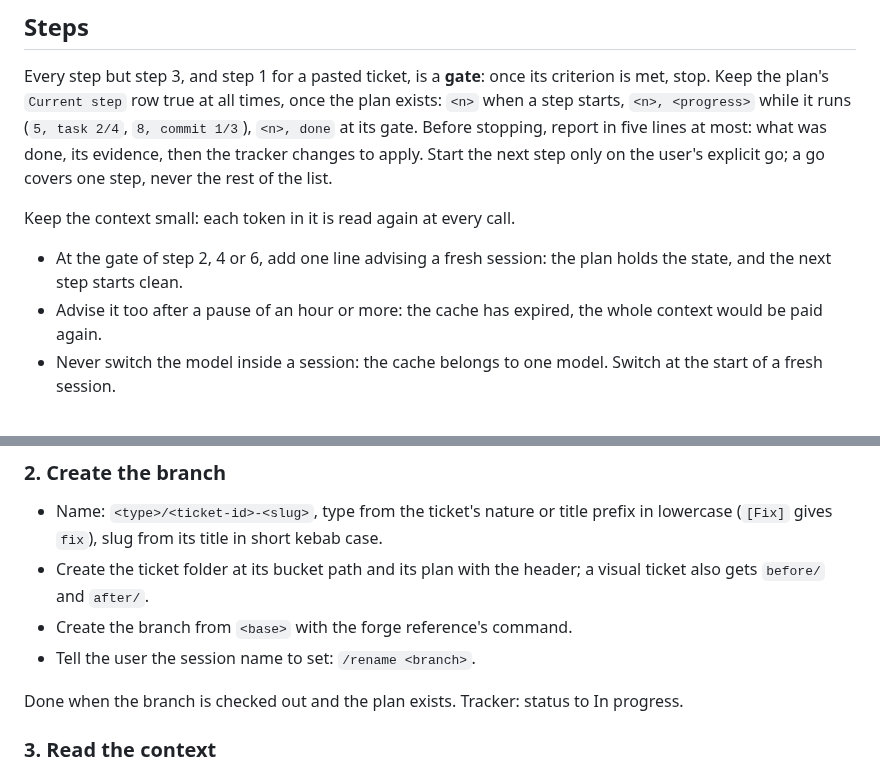
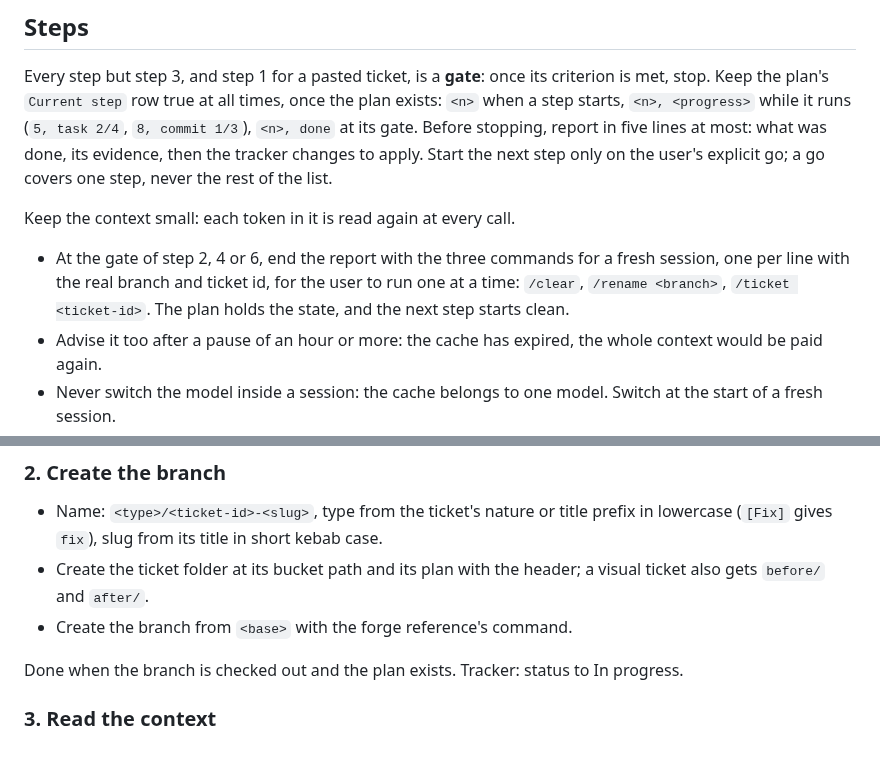
Before and after one commit to Franck-dev-hub/agent-skills, a Markdown page: skills/ticket/SKILL.md, 2 parts joined by grey strips. GitHub-like rendering.

Commit message:
[Feature] Give the clear, rename and resume commands at the fresh-session gates

```diff
--- a/skills/ticket/SKILL.md
+++ b/skills/ticket/SKILL.md
@@ -165,7 +165,7 @@ Start the next step only on the user's explicit go; a go covers one step, never
 
 Keep the context small: each token in it is read again at every call.
 
-- At the gate of step 2, 4 or 6, add one line advising a fresh session: the plan holds the state, and the next step starts clean.
+- At the gate of step 2, 4 or 6, end the report with the three commands for a fresh session, one per line with the real branch and ticket id, for the user to run one at a time: `/clear`, `/rename <branch>`, `/ticket <ticket-id>`. The plan holds the state, and the next step starts clean.
 - Advise it too after a pause of an hour or more: the cache has expired, the whole context would be paid again.
 - Never switch the model inside a session: the cache belongs to one model. Switch at the start of a fresh session.
 
@@ -196,7 +196,6 @@ An id or URL whose tracker this session cannot read: ask the user to paste the t
 - Name: `<type>/<ticket-id>-<slug>`, type from the ticket's nature or title prefix in lowercase (`[Fix]` gives `fix`), slug from its title in short kebab case.
 - Create the ticket folder at its bucket path and its plan with the header; a visual ticket also gets `before/` and `after/`.
 - Create the branch from `<base>` with the forge reference's command.
-- Tell the user the session name to set: `/rename <branch>`.
 
 Done when the branch is checked out and the plan exists.
 Tracker: status to In progress.
```
